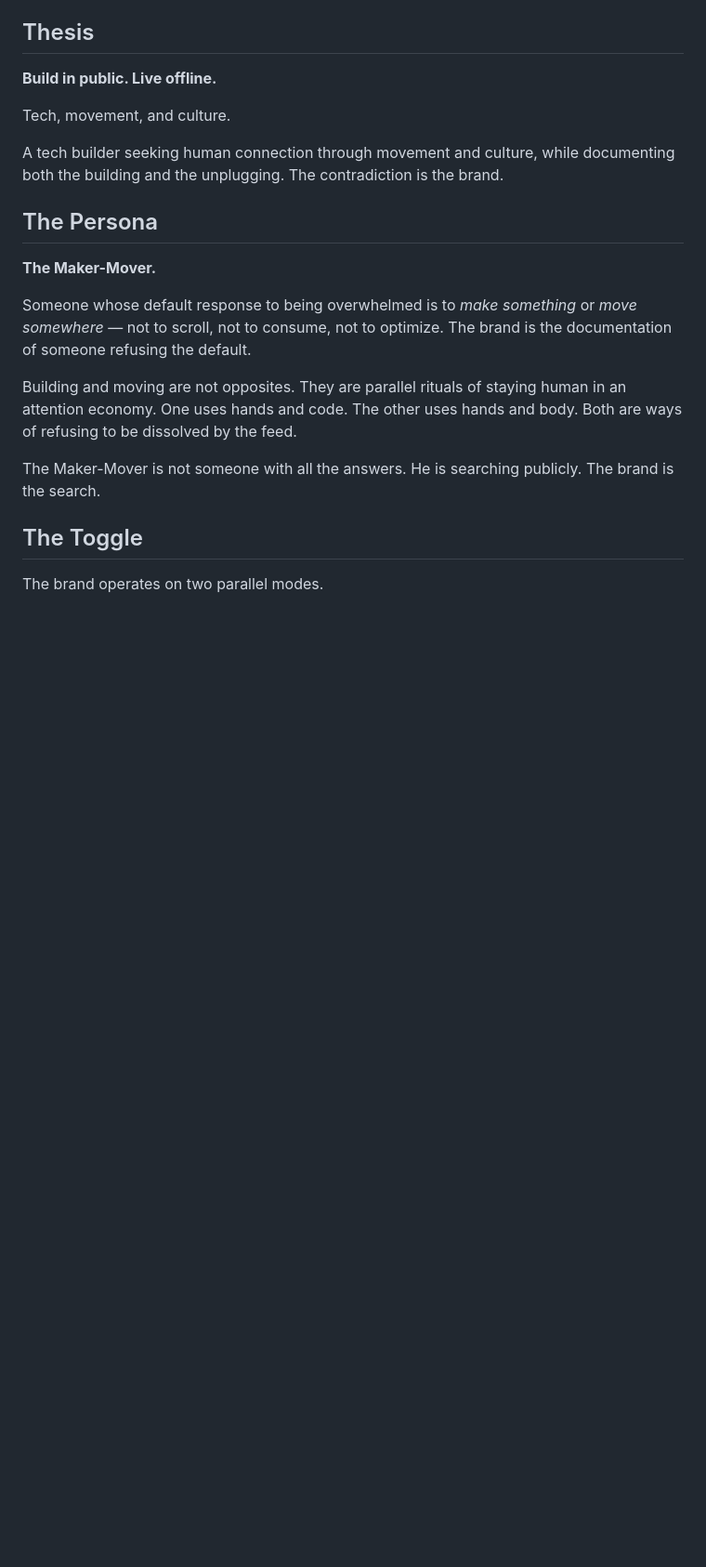
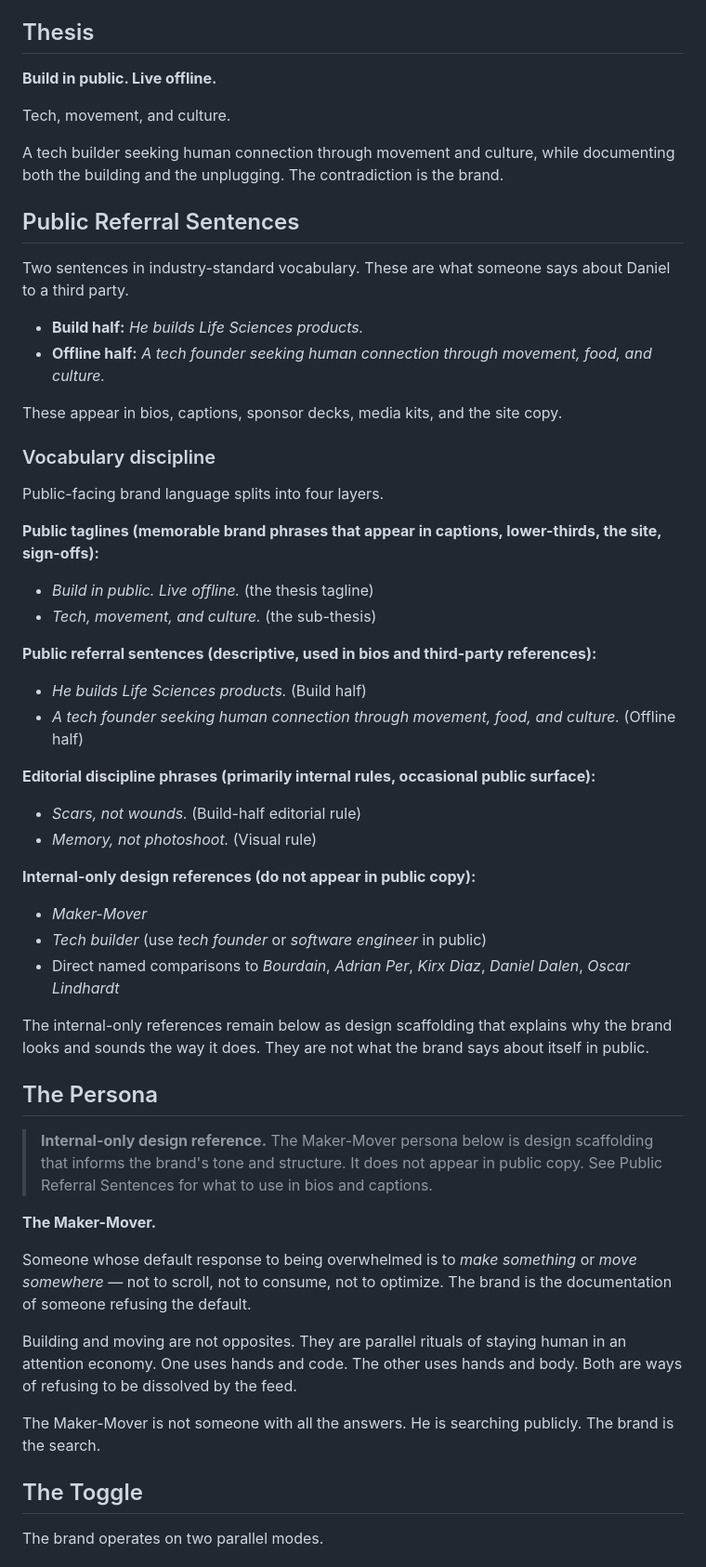
Before and after one commit to Hunt4Bugs/danielhunt.dev, a Markdown page: docs/brand/IDENTITY.md, the part around one of its changes. Shown at 93% size. Drawn GitHub-style; blank space fills up the shorter version.

```diff
--- a/docs/brand/IDENTITY.md
+++ b/docs/brand/IDENTITY.md
@@ -10,7 +10,45 @@ Tech, movement, and culture.
 
 A tech builder seeking human connection through movement and culture, while documenting both the building and the unplugging. The contradiction is the brand.
 
+## Public Referral Sentences
+
+Two sentences in industry-standard vocabulary. These are what someone says about Daniel to a third party.
+
+- **Build half:** *He builds Life Sciences products.*
+- **Offline half:** *A tech founder seeking human connection through movement, food, and culture.*
+
+These appear in bios, captions, sponsor decks, media kits, and the site copy.
+
+### Vocabulary discipline
+
+Public-facing brand language splits into four layers.
+
+**Public taglines (memorable brand phrases that appear in captions, lower-thirds, the site, sign-offs):**
+
+- *Build in public. Live offline.* (the thesis tagline)
+- *Tech, movement, and culture.* (the sub-thesis)
+
+**Public referral sentences (descriptive, used in bios and third-party references):**
+
+- *He builds Life Sciences products.* (Build half)
+- *A tech founder seeking human connection through movement, food, and culture.* (Offline half)
+
+**Editorial discipline phrases (primarily internal rules, occasional public surface):**
+
+- *Scars, not wounds.* (Build-half editorial rule)
+- *Memory, not photoshoot.* (Visual rule)
+
+**Internal-only design references (do not appear in public copy):**
+
+- *Maker-Mover*
+- *Tech builder* (use *tech founder* or *software engineer* in public)
+- Direct named comparisons to *Bourdain*, *Adrian Per*, *Kirx Diaz*, *Daniel Dalen*, *Oscar Lindhardt*
+
+The internal-only references remain below as design scaffolding that explains why the brand looks and sounds the way it does. They are not what the brand says about itself in public.
+
 ## The Persona
+
+> **Internal-only design reference.** The Maker-Mover persona below is design scaffolding that informs the brand's tone and structure. It does not appear in public copy. See Public Referral Sentences for what to use in bios and captions.
 
 **The Maker-Mover.**
 
```
Also changed, not shown: other parts of docs/brand/IDENTITY.md (+55 -16 lines).
